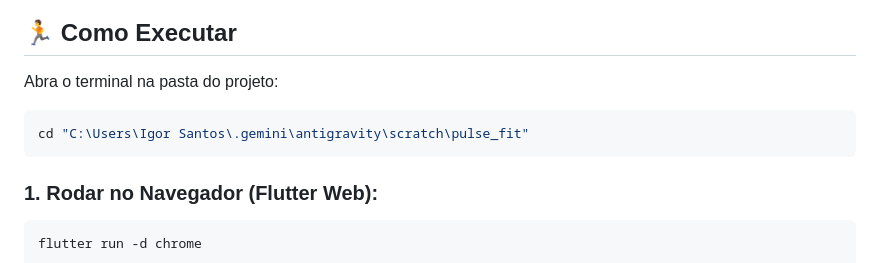
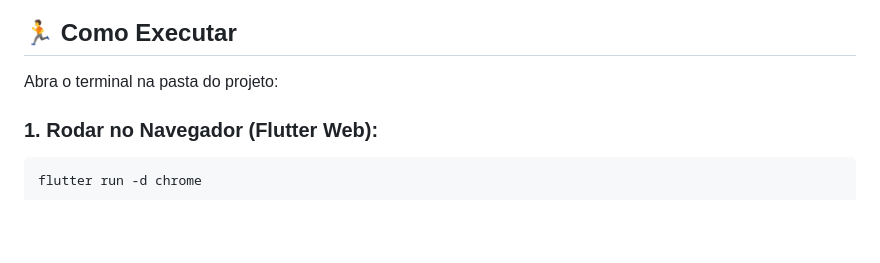
Before and after one commit to Igorsantos888/flutter-gym, a Markdown page: README.md, the part around the change. GitHub-like rendering; blank space fills up the shorter version.

Commit message:
Update README to simplify execution instructions
Removed instructions for changing directory to project path.

````diff
--- a/README.md
+++ b/README.md
@@ -79,9 +79,6 @@ pulse_fit/
 
 Abra o terminal na pasta do projeto:
 
-```bash
-cd "C:\Users\Igor Santos\.gemini\antigravity\scratch\pulse_fit"
-```
 
 ### 1. Rodar no Navegador (Flutter Web):
 ```bash
````
